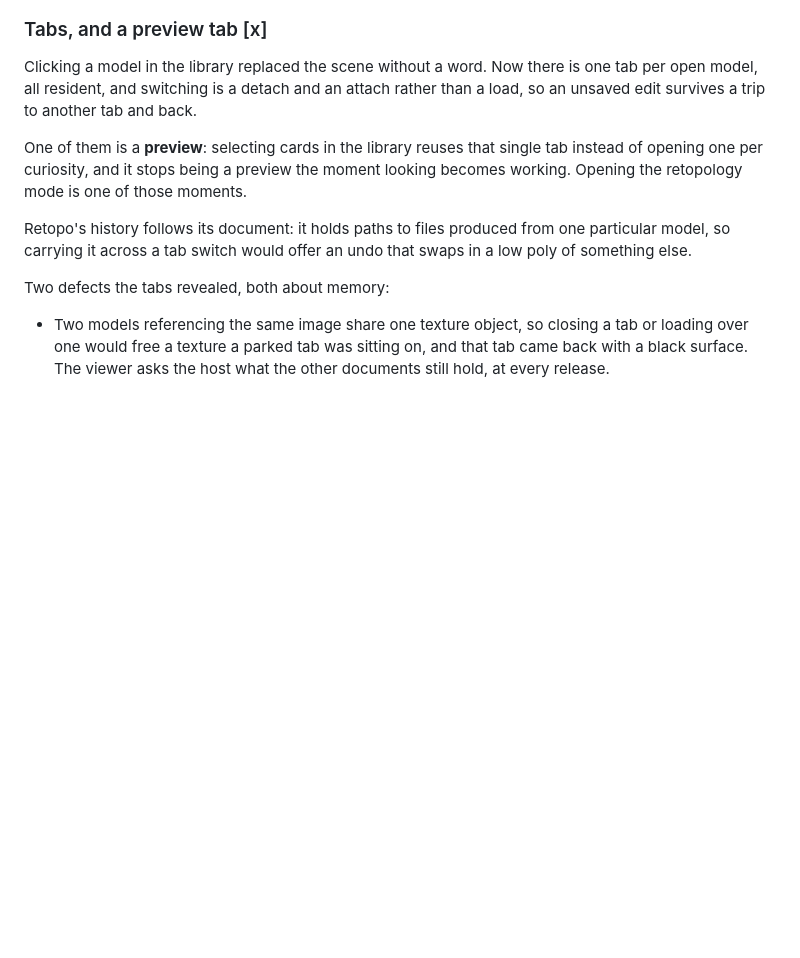
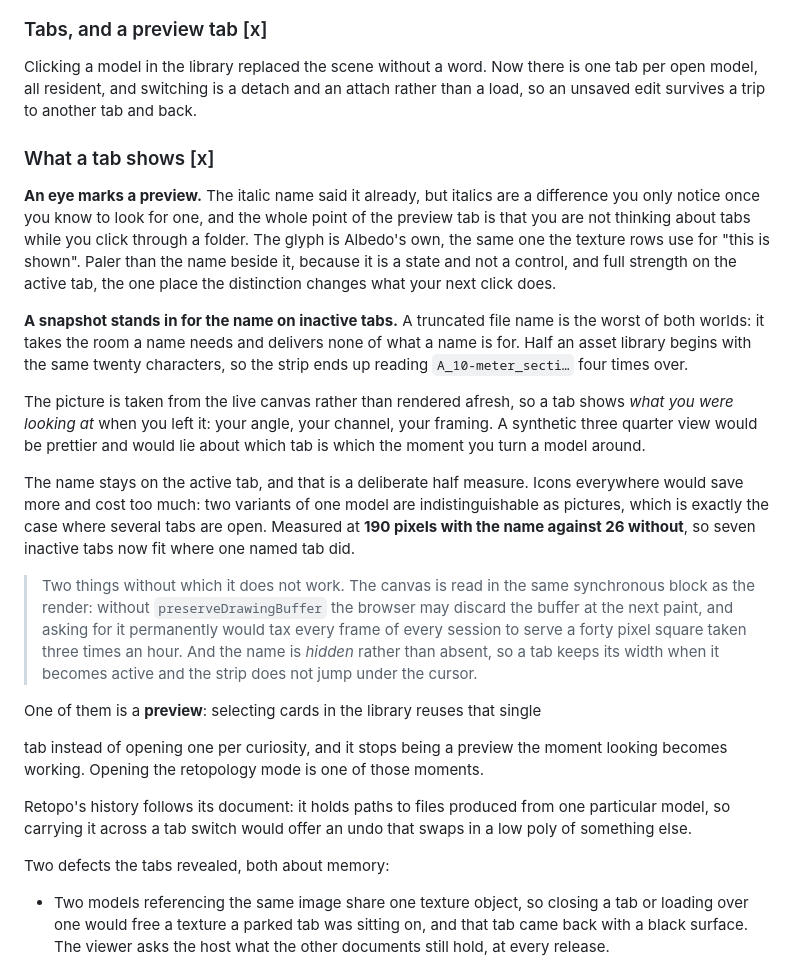
Before and after one commit to infinition/albedo, a Markdown page: docs/RETOPO.md, the part around the change. GitHub-like rendering; blank space fills up the shorter version.

Commit message:
docs(retopo): ce qu'un onglet montre, l'oeil et la miniature

```diff
--- a/docs/RETOPO.md
+++ b/docs/RETOPO.md
@@ -696,7 +696,41 @@ Clicking a model in the library replaced the scene without a word. Now there is
 one tab per open model, all resident, and switching is a detach and an attach
 rather than a load, so an unsaved edit survives a trip to another tab and back.
 
+### What a tab shows [x]
+
+**An eye marks a preview.** The italic name said it already, but italics are a
+difference you only notice once you know to look for one, and the whole point of
+the preview tab is that you are not thinking about tabs while you click through a
+folder. The glyph is Albedo's own, the same one the texture rows use for "this is
+shown". Paler than the name beside it, because it is a state and not a control,
+and full strength on the active tab, the one place the distinction changes what
+your next click does.
+
+**A snapshot stands in for the name on inactive tabs.** A truncated file name is
+the worst of both worlds: it takes the room a name needs and delivers none of
+what a name is for. Half an asset library begins with the same twenty characters,
+so the strip ends up reading `A_10-meter_secti…` four times over.
+
+The picture is taken from the live canvas rather than rendered afresh, so a tab
+shows *what you were looking at* when you left it: your angle, your channel, your
+framing. A synthetic three quarter view would be prettier and would lie about
+which tab is which the moment you turn a model around.
+
+The name stays on the active tab, and that is a deliberate half measure. Icons
+everywhere would save more and cost too much: two variants of one model are
+indistinguishable as pictures, which is exactly the case where several tabs are
+open. Measured at **190 pixels with the name against 26 without**, so seven
+inactive tabs now fit where one named tab did.
+
+> Two things without which it does not work. The canvas is read in the same
+> synchronous block as the render: without `preserveDrawingBuffer` the browser
+> may discard the buffer at the next paint, and asking for it permanently would
+> tax every frame of every session to serve a forty pixel square taken three
+> times an hour. And the name is *hidden* rather than absent, so a tab keeps its
+> width when it becomes active and the strip does not jump under the cursor.
+
 One of them is a **preview**: selecting cards in the library reuses that single
+
 tab instead of opening one per curiosity, and it stops being a preview the moment
 looking becomes working. Opening the retopology mode is one of those moments.
 
```
